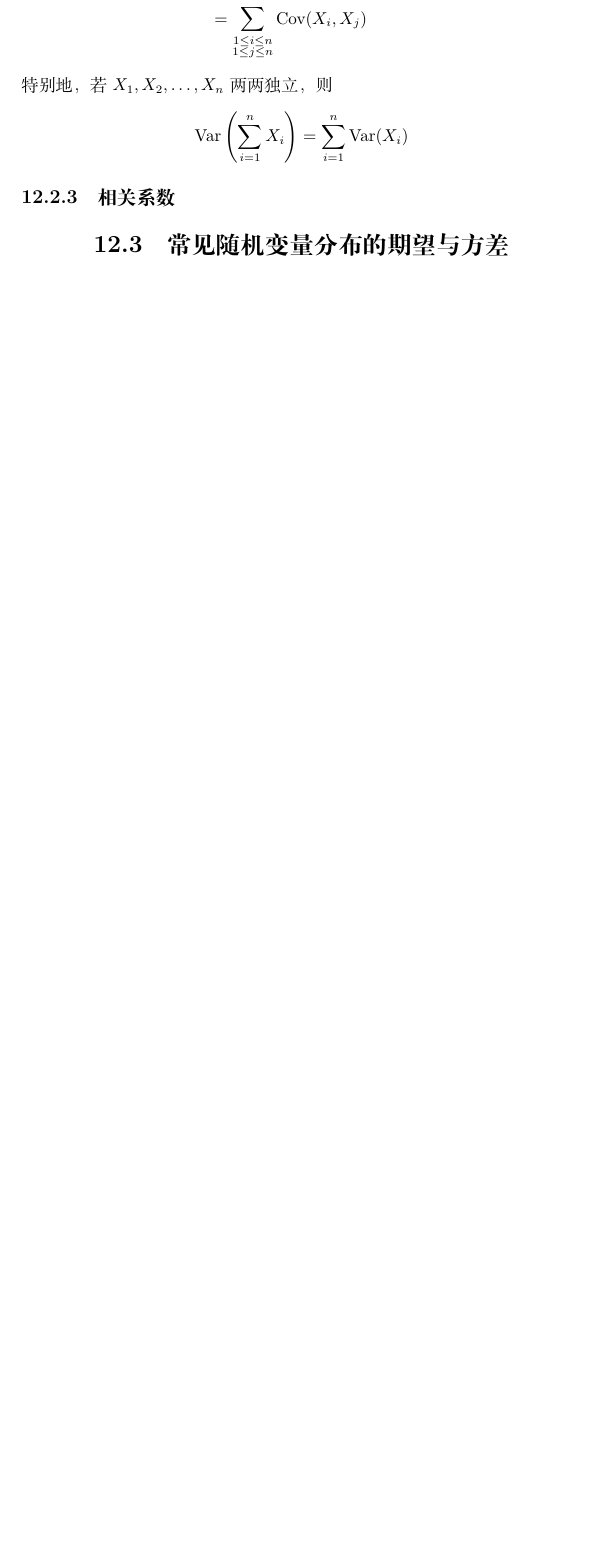
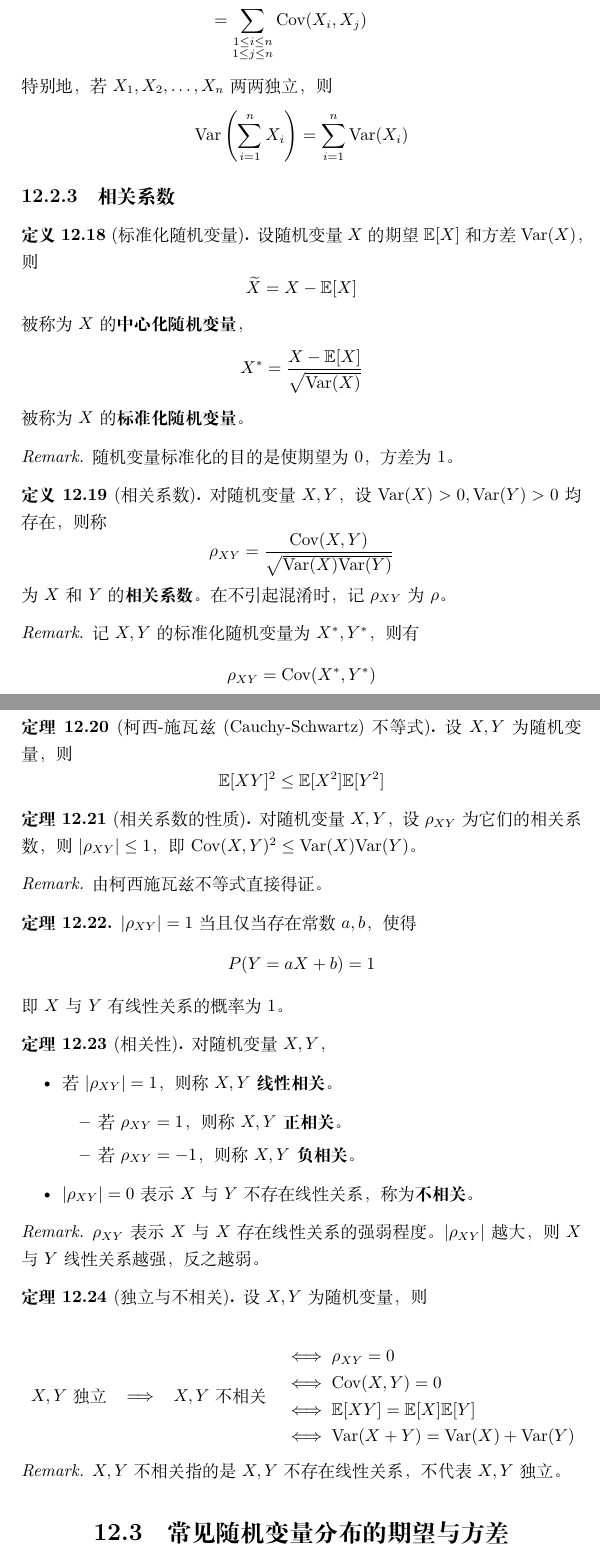
Before and after one commit to QinlinChen/MathNotes, a LaTeX book (main.tex, which reads Probability/NumericalCharacteristics.tex): part of page 72 of 73 before the commit and two parts of pages 72 and 73 of 75 after it, the two joined at a grey line, cut so that both start at the same text, the shorter picture padded with empty space. Compiled offline with XeLaTeX.

Commit message:
complete section: correlation coefficent

```diff
--- a/Probability/NumericalCharacteristics.tex
+++ b/Probability/NumericalCharacteristics.tex
@@ -191,7 +194,100 @@
 \end{theorem}
 
 \subsection{相关系数} \label{subset-correlation-coefficent}
-% TODO
+\begin{definition}[标准化随机变量]
+  设随机变量$X$的期望$\mexpect[X]$和方差$\mvar(X)$，则
+  \begin{displaymath}
+    \widetilde{X} = X-\mexpect[X]
+  \end{displaymath}
+  被称为$X$的\textbf{中心化随机变量}，
+  \begin{displaymath}
+    X^* = \frac{X-\mexpect[X]}{\sqrt{\mvar(X)}}
+  \end{displaymath}
+  被称为$X$的\textbf{标准化随机变量}。
+\end{definition}
+
+\begin{remark}
+  随机变量标准化的目的是使期望为0，方差为1。
+\end{remark}
+
+\begin{definition}[相关系数]
+  对随机变量$X,Y$，设$\mvar(X)>0,\mvar(Y)>0$均存在，则称
+  \begin{displaymath}
+    \rho_{XY}=\frac{\mcov(X,Y)}{\sqrt{\mvar(X)\mvar(Y)}}
+  \end{displaymath}
+  为$X$和$Y$的\textbf{相关系数}。
+  在不引起混淆时，记$\rho_{XY}$为$\rho$。
+\end{definition}
+
+\begin{remark}
+  记$X,Y$的标准化随机变量为$X^*,Y^*$，则有
+  \begin{displaymath}
+    \rho_{XY}=\mcov(X^*,Y^*)
+  \end{displaymath}
+\end{remark}
+
+\begin{theorem}[柯西-施瓦兹(Cauchy-Schwartz)不等式]
+  设$X,Y$为随机变量，则
+  \begin{displaymath}
+    \mexpect[XY]^2 \le \mexpect[X^2]\mexpect[Y^2]
+  \end{displaymath}
+\end{theorem}
+
+\begin{theorem}[相关系数的性质]
+  对随机变量$X,Y$，设$\rho_{XY}$为它们的相关系数，则
+  $|\rho_{XY}|\le 1$，即$\mcov(X,Y)^2 \le \mvar(X)\mvar(Y)$。
+\end{theorem}
+
+\begin{remark}
+  由柯西施瓦兹不等式直接得证。
+\end{remark}
+
+\begin{theorem}
+  $|\rho_{XY}|=1$当且仅当存在常数$a,b$，使得
+  \[ P(Y=aX+b) = 1 \]
+  即$X$与$Y$有线性关系的概率为1。
+\end{theorem}
+
+\begin{theorem}[相关性]
+  对随机变量$X,Y$，
+  \begin{itemize}
+    \item
+    若$|\rho_{XY}|=1$，
+    则称$X,Y$\textbf{线性相关}。
+    \begin{itemize}
+      \item
+      若$\rho_{XY}=1$，则称$X,Y$\textbf{正相关}。
+      \item
+      若$\rho_{XY}=-1$，则称$X,Y$\textbf{负相关}。
+    \end{itemize}
+    \item
+    $|\rho_{XY}|=0$表示$X$与$Y$不存在线性关系，称为\textbf{不相关}。
+  \end{itemize}
+\end{theorem}
+
+\begin{remark}
+  $\rho_{XY}$表示$X$与$X$存在线性关系的强弱程度。
+  $|\rho_{XY}|$越大，则$X$与$Y$线性关系越强，反之越弱。
+\end{remark}
+
+\begin{theorem}[独立与不相关]
+  设$X,Y$为随机变量，则
+  \begin{center}
+    \begin{tabular}{cccl}
+      \multirow{4}{*}{$X,Y$独立} &
+      \multirow{4}{*}{$\Longrightarrow$} &
+      \multirow{4}{*}{$X,Y$不相关} &
+      $\iff \rho_{XY}=0$ \\
+      & & & $\iff \mcov(X,Y)=0$ \\
+      & & & $\iff \mexpect[XY]=\mexpect[X]\mexpect[Y]$ \\
+      & & & $\iff \mvar(X+Y)=\mvar(X)+\mvar(Y)$ \\
+    \end{tabular}
+  \end{center}
+\end{theorem}
+
+\begin{remark}
+  $X,Y$不相关指的是$X,Y$不存在线性关系，不代表$X,Y$独立。
+\end{remark}
 
 \section{常见随机变量分布的期望与方差}
 % TODO
--- a/main.tex
+++ b/main.tex
@@ -7,6 +7,7 @@
 \usepackage{textcomp}
 \usepackage{diagbox}
 \usepackage{extarrows}
+\usepackage{multirow}
 \usepackage{makeidx}
 \makeindex
 
```
Also changed, not shown: Probability/NumericalCharacteristics.tex (5 more changed lines).
